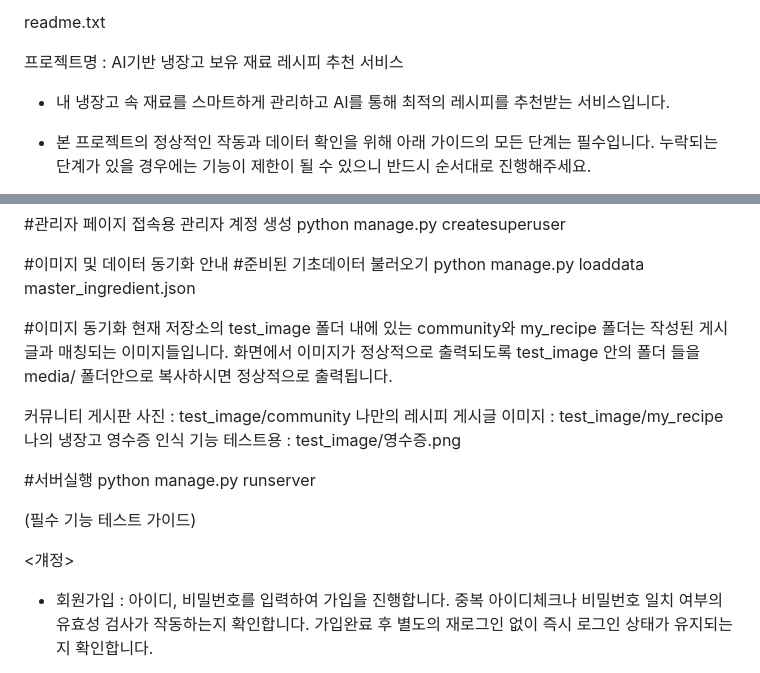
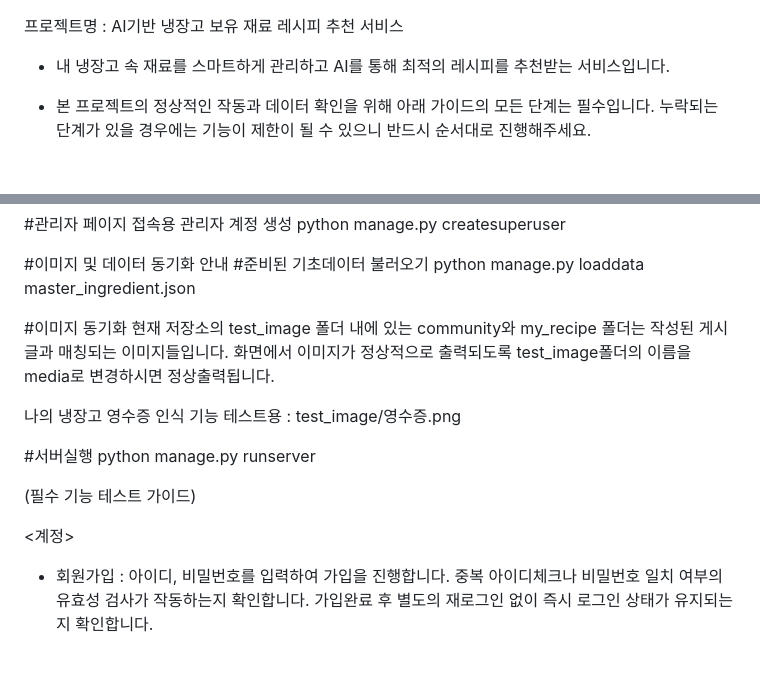
Before and after one commit to kimyuseon/project_3jo, a Markdown page: README.md, 2 parts joined by grey strips. Drawn GitHub-style.

Commit message:
유선 리드미 최종수정 및 테스트완료

```diff
--- a/README.md
+++ b/README.md
@@ -1,5 +1,3 @@
-readme.txt
-
 
 프로젝트명 : AI기반 냉장고 보유 재료 레시피 추천 서비스
 - 내 냉장고 속 재료를 스마트하게 관리하고 AI를 통해 최적의 레시피를 추천받는 서비스입니다.
@@ -35,14 +33,12 @@ python manage.py createsuperuser
 #준비된 기초데이터 불러오기
 python manage.py loaddata master_ingredient.json
 
+
 #이미지 동기화
 현재 저장소의 test_image 폴더 내에 있는 community와 my_recipe 폴더는 작성된 게시글과 매칭되는 이미지들입니다.
-화면에서 이미지가 정상적으로 출력되도록 test_image 안의 폴더 들을 media/ 폴더안으로 복사하시면 정상적으로 출력됩니다.
+화면에서 이미지가 정상적으로 출력되도록 test_image폴더의 이름을 media로 변경하시면 정상출력됩니다.
 
-커뮤니티 게시판 사진 : test_image/community
-나만의 레시피 게시글 이미지 : test_image/my_recipe
 나의 냉장고 영수증 인식 기능 테스트용 : test_image/영수증.png
-
 
 #서버실행
 python manage.py runserver
@@ -53,7 +49,7 @@ python manage.py runserver
 (필수 기능 테스트 가이드)
 
 
-<걔정>
+<계정>
 - 회원가입 : 아이디, 비밀번호를 입력하여 가입을 진행합니다. 중복 아이디체크나 비밀번호 일치 여부의 유효성 검사가 작동하는지 확인합니다. 가입완료 후 별도의 재로그인 없이 즉시 로그인 상태가 유지되는지 확인합니다.
 
 - 로그인/로그아웃 : 가입한 계정으로 로그인하여 세션의 유지여부를 확인합니다.(냉장고 홈화면에서 확인가능).로그아웃 후 냉장고 홈화면에서 로그인을 요청하는 화면이 뜨는지 확인합니다.
```
